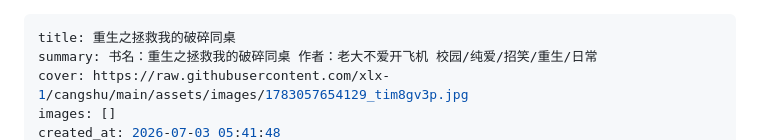
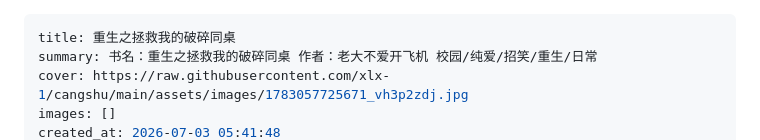
Before and after one commit to xlx-1/cangshu, a Markdown page: posts/1783057308485.md, the part around one of its changes. GitHub-like rendering.

```diff
--- a/posts/1783057308485.md
+++ b/posts/1783057308485.md
@@ -1,6 +1,6 @@
 ---
 title: 重生之拯救我的破碎同桌
 summary: 书名：重生之拯救我的破碎同桌 作者：老大不爱开飞机 校园/纯爱/招笑/重生/日常
-cover: https://raw.githubusercontent.com/xlx-1/cangshu/main/assets/images/1783057654129_tim8gv3p.jpg
+cover: https://raw.githubusercontent.com/xlx-1/cangshu/main/assets/images/1783057725671_vh3p2zdj.jpg
 images: []
 created_at: 2026-07-03 05:41:48
```
Also changed, not shown: other parts of posts/1783057308485.md (+1 -1 lines).
